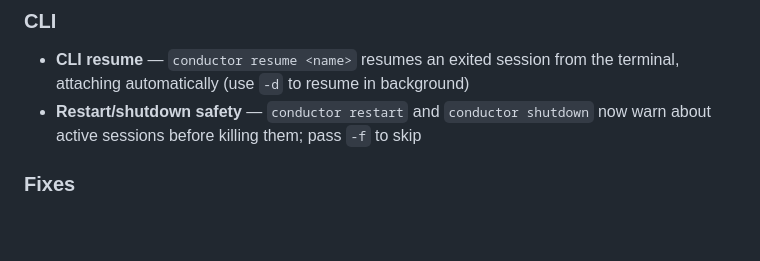
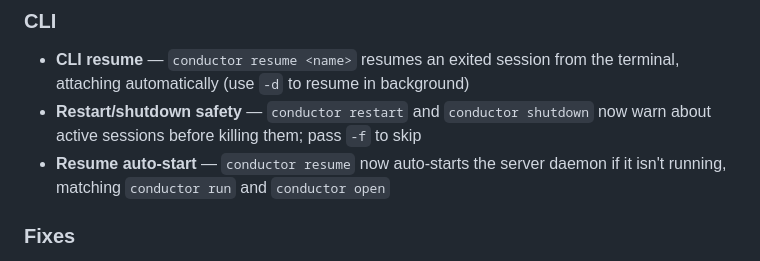
Before and after one commit to Somniacs/conductor, a Markdown page: CHANGELOG.md, the part around the change. Rendered like a GitHub page; blank space fills up the shorter version.

```diff
--- a/CHANGELOG.md
+++ b/CHANGELOG.md
@@ -31,6 +31,7 @@ All notable changes to Conductor are documented here.
 
 - **CLI resume** — `conductor resume <name>` resumes an exited session from the terminal, attaching automatically (use `-d` to resume in background)
 - **Restart/shutdown safety** — `conductor restart` and `conductor shutdown` now warn about active sessions before killing them; pass `-f` to skip
+- **Resume auto-start** — `conductor resume` now auto-starts the server daemon if it isn't running, matching `conductor run` and `conductor open`
 
 ### Fixes
 
```
Also changed, not shown: README.md (+1 -1 lines).
